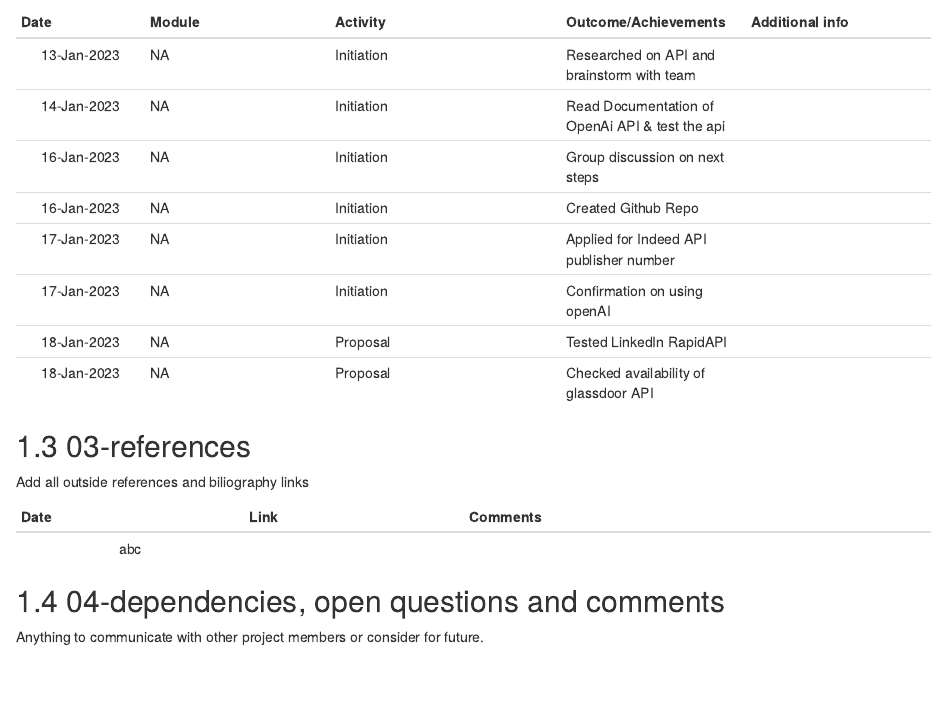
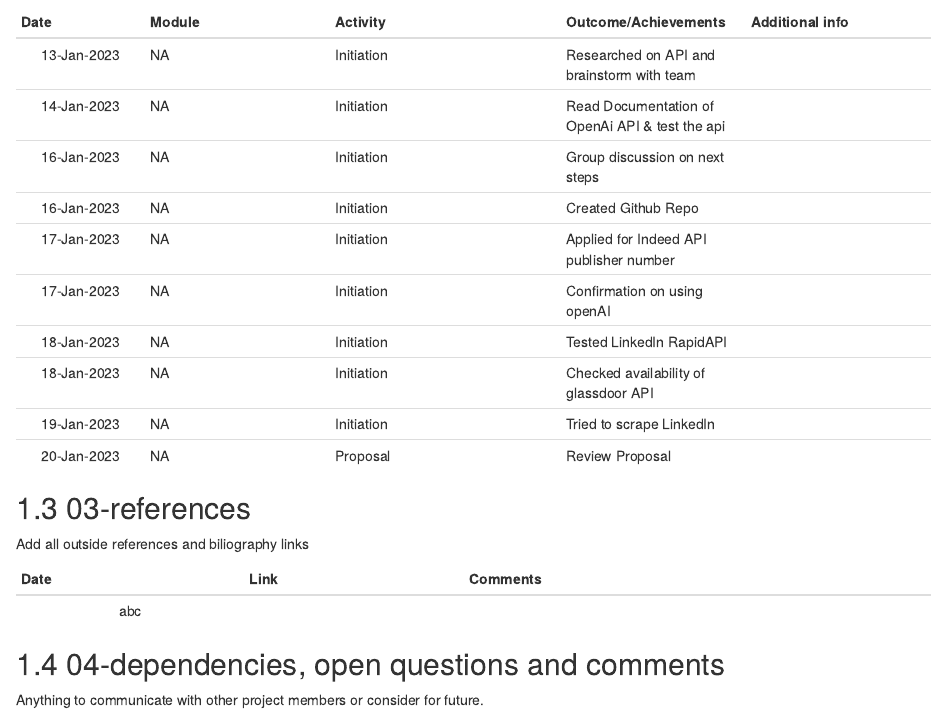
Before and after one commit to sahaavi/Job-to-Skill, an R Markdown document (DATA534_Contribution_Project/09-Avishek_Contributionlog.Rmd): the page in a window 1100 px wide, from 350 px down. Rendered offline with R 4.5, knitr and Pandoc, with nearby package versions; drawn as R Markdown's standard HTML page in place of the format the file asks for.

Commit message:
Log Jan 20

```diff
--- a/DATA534_Contribution_Project/09-Avishek_Contributionlog.Rmd
+++ b/DATA534_Contribution_Project/09-Avishek_Contributionlog.Rmd
@@ -20,8 +20,10 @@
 |16-Jan-2023|NA|Initiation|Created Github Repo||
 |17-Jan-2023|NA|Initiation|Applied for Indeed API publisher number||
 |17-Jan-2023|NA|Initiation|Confirmation on using openAI||
-|18-Jan-2023|NA|Proposal|Tested LinkedIn RapidAPI||
-|18-Jan-2023|NA|Proposal|Checked availability of glassdoor API ||
+|18-Jan-2023|NA|Initiation|Tested LinkedIn RapidAPI||
+|18-Jan-2023|NA|Initiation|Checked availability of glassdoor API ||
+|19-Jan-2023|NA|Initiation|Tried to scrape LinkedIn ||
+|20-Jan-2023|NA|Proposal|Review Proposal ||
 
 ## 03-references
 Add all outside references and biliography links
```
